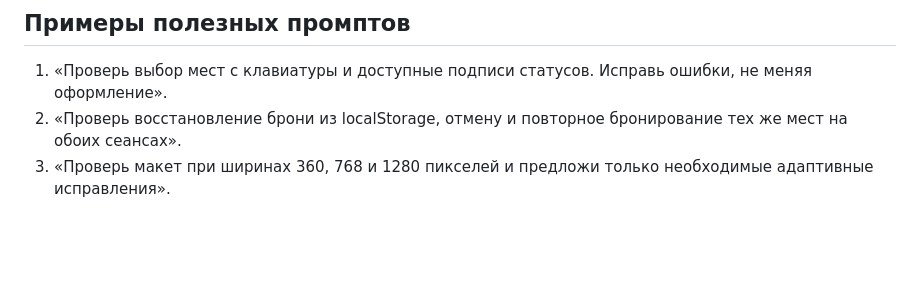
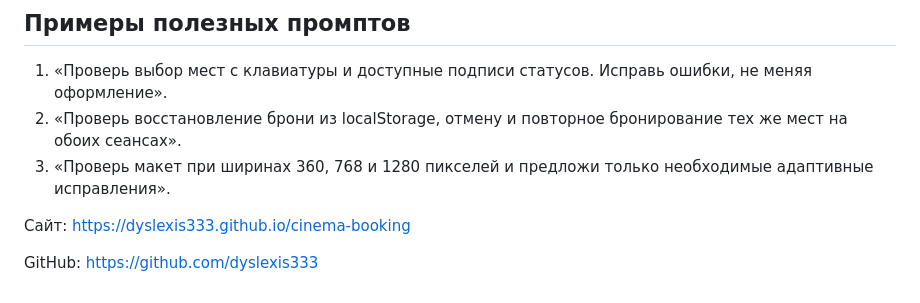
Before and after one commit to dyslexis333/cinema-booking, a Markdown page: README.md, the part around the change. Drawn GitHub-style; blank space fills up the shorter version.

```diff
--- a/README.md
+++ b/README.md
@@ -39,3 +39,7 @@ python -m http.server 8000
 1. «Проверь выбор мест с клавиатуры и доступные подписи статусов. Исправь ошибки, не меняя оформление».
 2. «Проверь восстановление брони из localStorage, отмену и повторное бронирование тех же мест на обоих сеансах».
 3. «Проверь макет при ширинах 360, 768 и 1280 пикселей и предложи только необходимые адаптивные исправления».
+
+Сайт: https://dyslexis333.github.io/cinema-booking
+
+GitHub: https://github.com/dyslexis333
```
